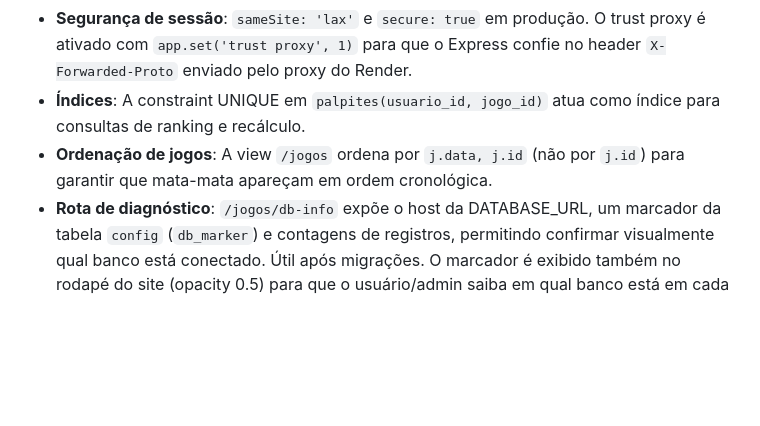
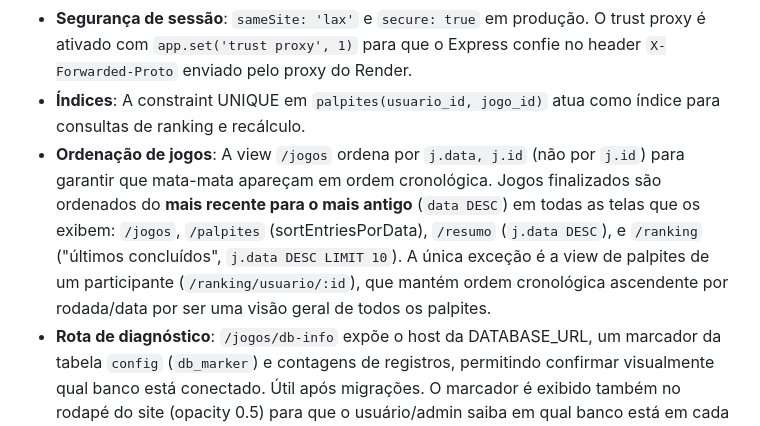
Before and after one commit to givasmaciel/bolao-copa-2026, a Markdown page: ESPECIFICACAO.md, the part around the change. GitHub-like rendering; blank space fills up the shorter version.

Commit message:
docs: ordenacao de jogos finalizados na documentacao

```diff
--- a/ESPECIFICACAO.md
+++ b/ESPECIFICACAO.md
@@ -673,7 +673,7 @@ bolao/
 - **Timezone — Armazenamento**: Todas as datas de jogos são armazenadas como TIMESTAMPTZ no PostgreSQL (ou DATETIME no SQLite). O seed usa timestamps em UTC. As views convertem para BRT no front-end.
 - **Segurança de sessão**: `sameSite: 'lax'` e `secure: true` em produção. O trust proxy é ativado com `app.set('trust proxy', 1)` para que o Express confie no header `X-Forwarded-Proto` enviado pelo proxy do Render.
 - **Índices**: A constraint UNIQUE em `palpites(usuario_id, jogo_id)` atua como índice para consultas de ranking e recálculo.
-- **Ordenação de jogos**: A view `/jogos` ordena por `j.data, j.id` (não por `j.id`) para garantir que mata-mata apareçam em ordem cronológica.
+- **Ordenação de jogos**: A view `/jogos` ordena por `j.data, j.id` (não por `j.id`) para garantir que mata-mata apareçam em ordem cronológica. Jogos finalizados são ordenados do **mais recente para o mais antigo** (`data DESC`) em todas as telas que os exibem: `/jogos`, `/palpites` (sortEntriesPorData), `/resumo` (`j.data DESC`), e `/ranking` ("últimos concluídos", `j.data DESC LIMIT 10`). A única exceção é a view de palpites de um participante (`/ranking/usuario/:id`), que mantém ordem cronológica ascendente por rodada/data por ser uma visão geral de todos os palpites.
 - **Rota de diagnóstico**: `/jogos/db-info` expõe o host da DATABASE_URL, um marcador da tabela `config` (`db_marker`) e contagens de registros, permitindo confirmar visualmente qual banco está conectado. Útil após migrações. O marcador é exibido também no rodapé do site (opacity 0.5) para que o usuário/admin saiba em qual banco está em cada momento.
 - **Health check `/healthz`**: endpoint público que retorna JSON com status, uptime, latência do banco, marcador e contagens. Cache de 30s em memória para reduzir carga (1315ms → 219ms medido, 6x mais rápido). Rate limit 60 req/min por IP. Retorna 503 se banco offline (sem cache, para Render detectar imediatamente).
 - **PWA (Progressive Web App)**: `public/manifest.json` + `public/sw.js` (service worker). Estratégia híbrida — assets estáticos cache-first, HTML network-first, APIs/login/admin nunca cacheia. Instalável no celular como app nativo (⚽ verde Brasil). Atalhos para Palpites/Ranking/Jogos. Service worker pula `/healthz` e `/jogos/db-info`.
```
